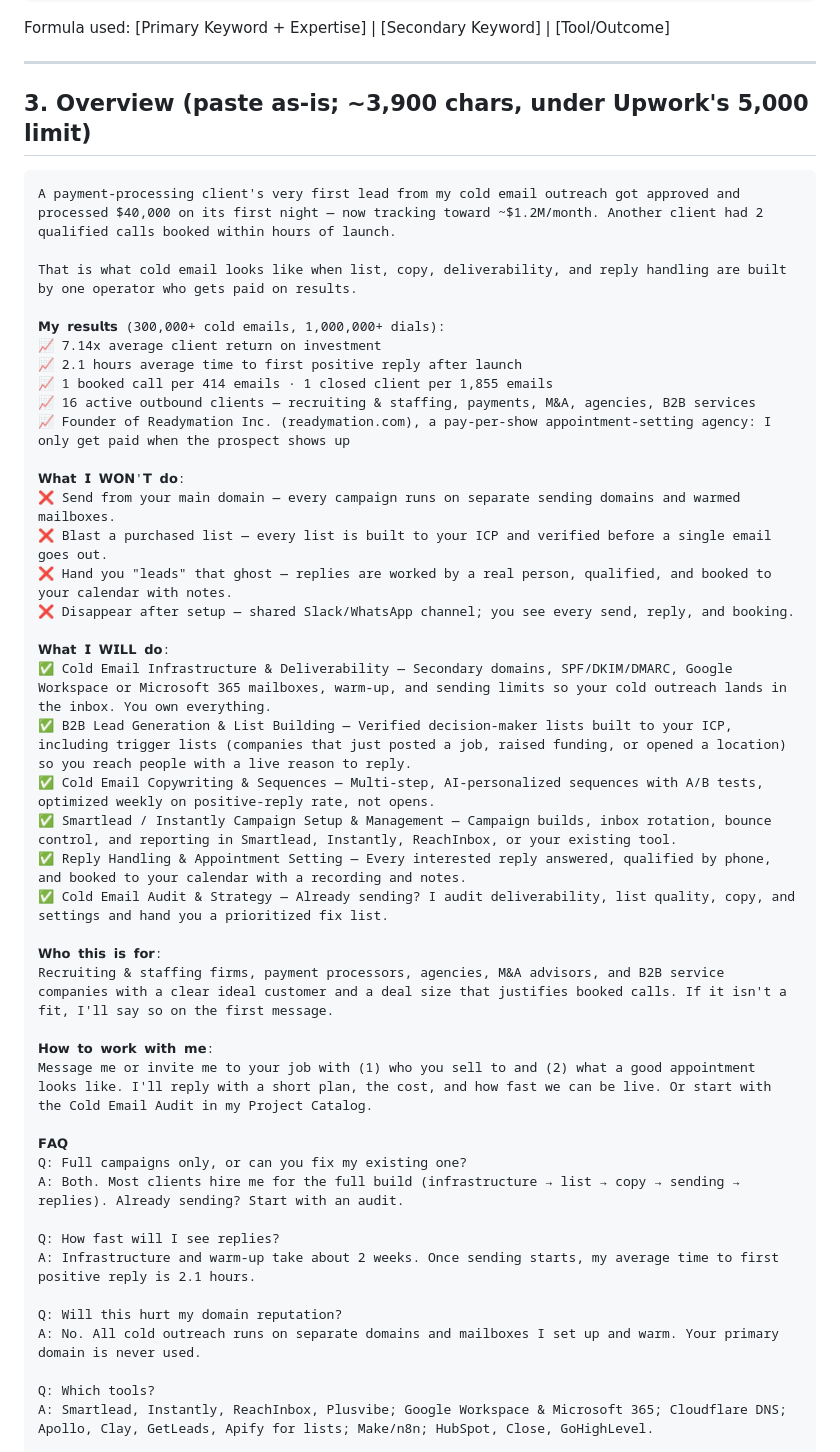
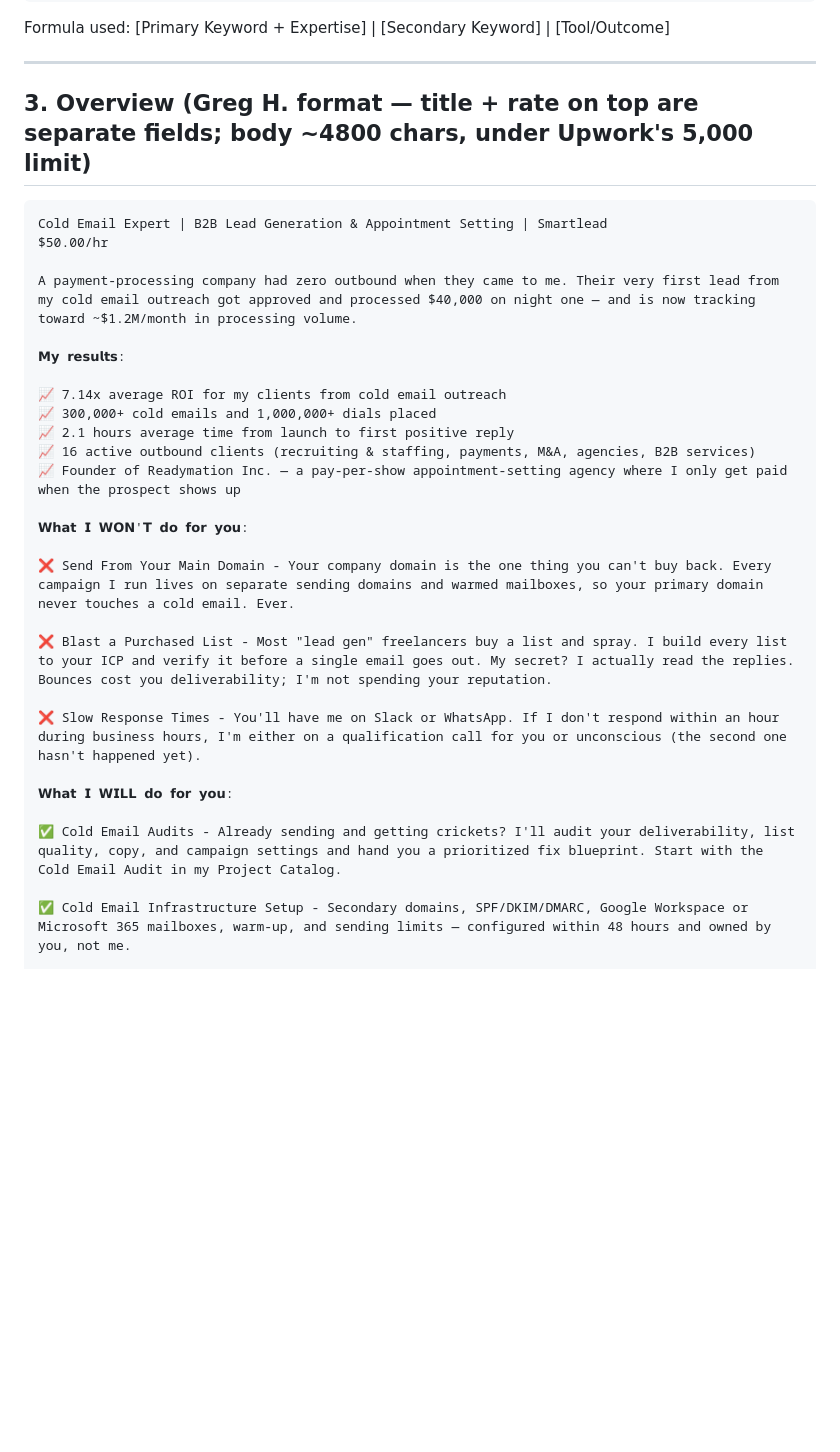
Before and after one commit to Heinzino/Readymation, a Markdown page: docs/upwork/cold-email-profile.md, the part around one of its changes. Drawn GitHub-style; blank space fills up the shorter version.

Commit message:
Rewrite Upwork overview in Greg H. profile format
Co-Authored-By: Claude Opus 5 (1M context) <noreply@anthropic.com>

````diff
--- a/docs/upwork/cold-email-profile.md
+++ b/docs/upwork/cold-email-profile.md
@@ -44,50 +44,33 @@ Formula used: [Primary Keyword + Expertise] | [Secondary Keyword] | [Tool/Outcom
 
 ---
 
-## 3. Overview (paste as-is; ~3,900 chars, under Upwork's 5,000 limit)
+## 3. Overview (Greg H. format — title + rate on top are separate fields; body ~4800 chars, under Upwork's 5,000 limit)
 
 ```
-A payment-processing client's very first lead from my cold email outreach got approved and processed $40,000 on its first night — now tracking toward ~$1.2M/month. Another client had 2 qualified calls booked within hours of launch.
+Cold Email Expert | B2B Lead Generation & Appointment Setting | Smartlead
+$50.00/hr
 
-That is what cold email looks like when list, copy, deliverability, and reply handling are built by one operator who gets paid on results.
+A payment-processing company had zero outbound when they came to me. Their very first lead from my cold email outreach got approved and processed $40,000 on night one — and is now tracking toward ~$1.2M/month in processing volume.
 
-𝗠𝘆 𝗿𝗲𝘀𝘂𝗹𝘁𝘀 (300,000+ cold emails, 1,000,000+ dials):
-📈 7.14x average client return on investment
-📈 2.1 hours average time to first positive reply after launch
-📈 1 booked call per 414 emails · 1 closed client per 1,855 emails
-📈 16 active outbound clients — recruiting & staffing, payments, M&A, agencies, B2B services
-📈 Founder of Readymation Inc. (readymation.com), a pay-per-show appointment-setting agency: I only get paid when the prospect shows up
+𝗠𝘆 𝗿𝗲𝘀𝘂𝗹𝘁𝘀:
 
-𝗪𝗵𝗮𝘁 𝗜 𝗪𝗢𝗡'𝗧 𝗱𝗼:
-❌ Send from your main domain — every campaign runs on separate sending domains and warmed mailboxes.
-❌ Blast a purchased list — every list is built to your ICP and verified before a single email goes out.
-❌ Hand you "leads" that ghost — replies are worked by a real person, qualified, and booked to your calendar with notes.
-❌ Disappear after setup — shared Slack/WhatsApp channel; you see every send, reply, and booking.
+📈 7.14x average ROI for my clients from cold email outreach
+📈 300,000+ cold emails and 1,000,000+ dials placed
+📈 2.1 hours average time from launch to first positive reply
+📈 16 active outbound clients (recruiting & staffing, payments, M&A, agencies, B2B services)
+📈 Founder of Readymation Inc. — a pay-per-show appointment-setting agency where I only get paid when the prospect shows up
 
-𝗪𝗵𝗮𝘁 𝗜 𝗪𝗜𝗟𝗟 𝗱𝗼:
-✅ Cold Email Infrastructure & Deliverability — Secondary domains, SPF/DKIM/DMARC, Google Workspace or Microsoft 365 mailboxes, warm-up, and sending limits so your cold outreach lands in the inbox. You own everything.
-✅ B2B Lead Generation & List Building — Verified decision-maker lists built to your ICP, including trigger lists (companies that just posted a job, raised funding, or opened a location) so you reach people with a live reason to reply.
-✅ Cold Email Copywriting & Sequences — Multi-step, AI-personalized sequences with A/B tests, optimized weekly on positive-reply rate, not opens.
-✅ Smartlead / Instantly Campaign Setup & Management — Campaign builds, inbox rotation, bounce control, and reporting in Smartlead, Instantly, ReachInbox, or your existing tool.
-✅ Reply Handling & Appointment Setting — Every interested reply answered, qualified by phone, and booked to your calendar with a recording and notes.
-✅ Cold Email Audit & Strategy — Already sending? I audit deliverability, list quality, copy, and settings and hand you a prioritized fix list.
+𝗪𝗵𝗮𝘁 𝗜 𝗪𝗢𝗡'𝗧 𝗱𝗼 𝗳𝗼𝗿 𝘆𝗼𝘂:
 
-𝗪𝗵𝗼 𝘁𝗵𝗶𝘀 𝗶𝘀 𝗳𝗼𝗿:
-Recruiting & staffing firms, payment processors, agencies, M&A advisors, and B2B service companies with a clear ideal customer and a deal size that justifies booked calls. If it isn't a fit, I'll say so on the first message.
+❌ Send From Your Main Domain - Your company domain is the one thing you can't buy back. Every campaign I run lives on separate sending domains and warmed mailboxes, so your primary domain never touches a cold email. Ever.
 
-𝗛𝗼𝘄 𝘁𝗼 𝘄𝗼𝗿𝗸 𝘄𝗶𝘁𝗵 𝗺𝗲:
-Message me or invite me to your job with (1) who you sell to and (2) what a good appointment looks like. I'll reply with a short plan, the cost, and how fast we can be live. Or start with the Cold Email Audit in my Project Catalog.
+❌ Blast a Purchased List - Most "lead gen" freelancers buy a list and spray. I build every list to your ICP and verify it before a single email goes out. My secret? I actually read the replies. Bounces cost you deliverability; I'm not spending your reputation.
 
-𝗙𝗔𝗤
-Q: Full campaigns only, or can you fix my existing one?
-A: Both. Most clients hire me for the full build (infrastructure → list → copy → sending → replies). Already sending? Start with an audit.
+❌ Slow Response Times - You'll have me on Slack or WhatsApp. If I don't respond within an hour during business hours, I'm either on a qualification call for you or unconscious (the second one hasn't happened yet).
 
-Q: How fast will I see replies?
-A: Infrastructure and warm-up take about 2 weeks. Once sending starts, my average time to first positive reply is 2.1 hours.
+𝗪𝗵𝗮𝘁 𝗜 𝗪𝗜𝗟𝗟 𝗱𝗼 𝗳𝗼𝗿 𝘆𝗼𝘂:
 
-Q: Will this hurt my domain reputation?
-A: No. All cold outreach runs on separate domains and mailboxes I set up and warm. Your primary domain is never used.
+✅ Cold Email Audits - Already sending and getting crickets? I'll audit your deliverability, list quality, copy, and campaign settings and hand you a prioritized fix blueprint. Start with the Cold Email Audit in my Project Catalog.
 
-Q: Which tools?
-A: Smartlead, Instantly, ReachInbox, Plusvibe; Google Workspace & Microsoft 365; Cloudflare DNS; Apollo, Clay, GetLeads, Apify for lists; Make/n8n; HubSpot, Close, GoHighLevel.
+✅ Cold Email Infrastructure Setup - Secondary domains, SPF/DKIM/DMARC, Google Workspace or Microsoft 365 mailboxes, warm-up, and sending limits — configured within 48 hours and owned by you, not me.
 
````
Also changed, not shown: other parts of docs/upwork/cold-email-profile.md (+37 -1 lines).
